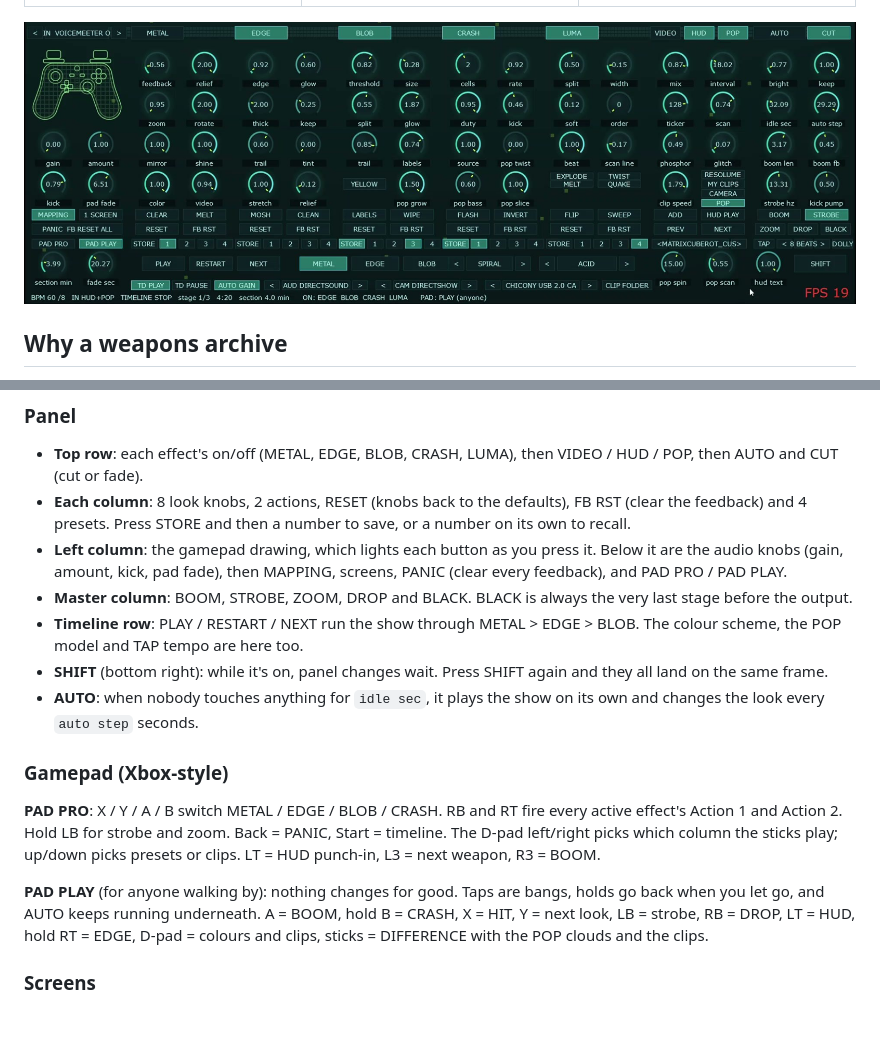
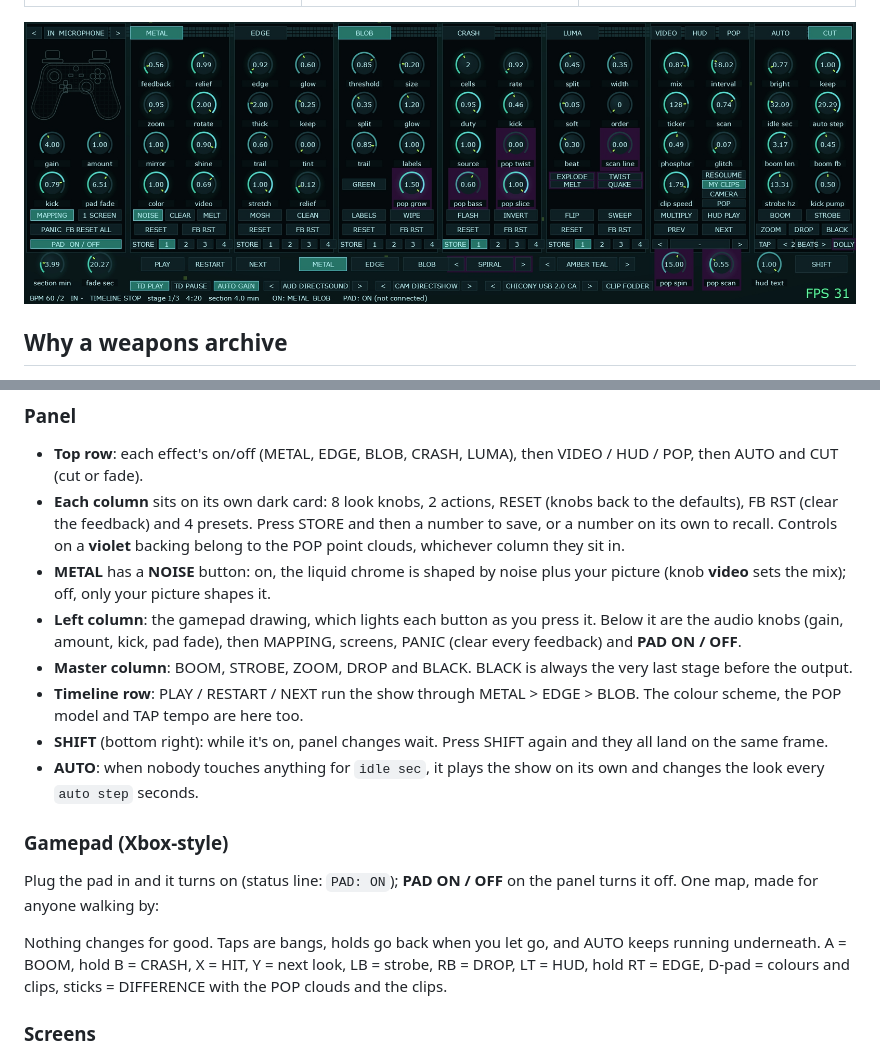
Before and after one commit to zenfortv/WeaponsOfChoice, a Markdown page: README.md, 2 parts joined by grey strips. Drawn GitHub-style; pictures changed too: docs/img/panel.jpg; blank space fills up the shorter version.

Commit message:
Panel: one PAD on/off (auto on when plugged), METAL NOISE button, column cards, violet POP controls
Co-Authored-By: Claude Opus 5.5 <noreply@anthropic.com>

```diff
--- a/README.md
+++ b/README.md
@@ -48,17 +48,18 @@ Performance: at 1920x1080 on a GTX 1070 it ran at about 25 fps with the HUD, blo
 
 ### Panel
 - **Top row**: each effect's on/off (METAL, EDGE, BLOB, CRASH, LUMA), then VIDEO / HUD / POP, then AUTO and CUT (cut or fade).
-- **Each column**: 8 look knobs, 2 actions, RESET (knobs back to the defaults), FB RST (clear the feedback) and 4 presets. Press STORE and then a number to save, or a number on its own to recall.
-- **Left column**: the gamepad drawing, which lights each button as you press it. Below it are the audio knobs (gain, amount, kick, pad fade), then MAPPING, screens, PANIC (clear every feedback), and PAD PRO / PAD PLAY.
+- **Each column** sits on its own dark card: 8 look knobs, 2 actions, RESET (knobs back to the defaults), FB RST (clear the feedback) and 4 presets. Press STORE and then a number to save, or a number on its own to recall. Controls on a **violet** backing belong to the POP point clouds, whichever column they sit in.
+- **METAL** has a **NOISE** button: on, the liquid chrome is shaped by noise plus your picture (knob **video** sets the mix); off, only your picture shapes it.
+- **Left column**: the gamepad drawing, which lights each button as you press it. Below it are the audio knobs (gain, amount, kick, pad fade), then MAPPING, screens, PANIC (clear every feedback) and **PAD ON / OFF**.
 - **Master column**: BOOM, STROBE, ZOOM, DROP and BLACK. BLACK is always the very last stage before the output.
 - **Timeline row**: PLAY / RESTART / NEXT run the show through METAL > EDGE > BLOB. The colour scheme, the POP model and TAP tempo are here too.
 - **SHIFT** (bottom right): while it's on, panel changes wait. Press SHIFT again and they all land on the same frame.
 - **AUTO**: when nobody touches anything for `idle sec`, it plays the show on its own and changes the look every `auto step` seconds.
 
 ### Gamepad (Xbox-style)
-**PAD PRO**: X / Y / A / B switch METAL / EDGE / BLOB / CRASH. RB and RT fire every active effect's Action 1 and Action 2. Hold LB for strobe and zoom. Back = PANIC, Start = timeline. The D-pad left/right picks which column the sticks play; up/down picks presets or clips. LT = HUD punch-in, L3 = next weapon, R3 = BOOM.
+Plug the pad in and it turns on (status line: `PAD: ON`); **PAD ON / OFF** on the panel turns it off. One map, made for anyone walking by:
 
-**PAD PLAY** (for anyone walking by): nothing changes for good. Taps are bangs, holds go back when you let go, and AUTO keeps running underneath. A = BOOM, hold B = CRASH, X = HIT, Y = next look, LB = strobe, RB = DROP, LT = HUD, hold RT = EDGE, D-pad = colours and clips, sticks = DIFFERENCE with the POP clouds and the clips.
+Nothing changes for good. Taps are bangs, holds go back when you let go, and AUTO keeps running underneath. A = BOOM, hold B = CRASH, X = HIT, Y = next look, LB = strobe, RB = DROP, LT = HUD, hold RT = EDGE, D-pad = colours and clips, sticks = DIFFERENCE with the POP clouds and the clips.
 
 ### Screens
 `/show` page **Screens**: 1, 2 or 3 screens. Each effect can run on its own screens (the S1 S2 S3 buttons next to its name). For the mapping, press MAPPING to open kantanMapper and drag the corners. The default layouts are in `mapping/`.
```
Also changed, not shown: 5 other files.
